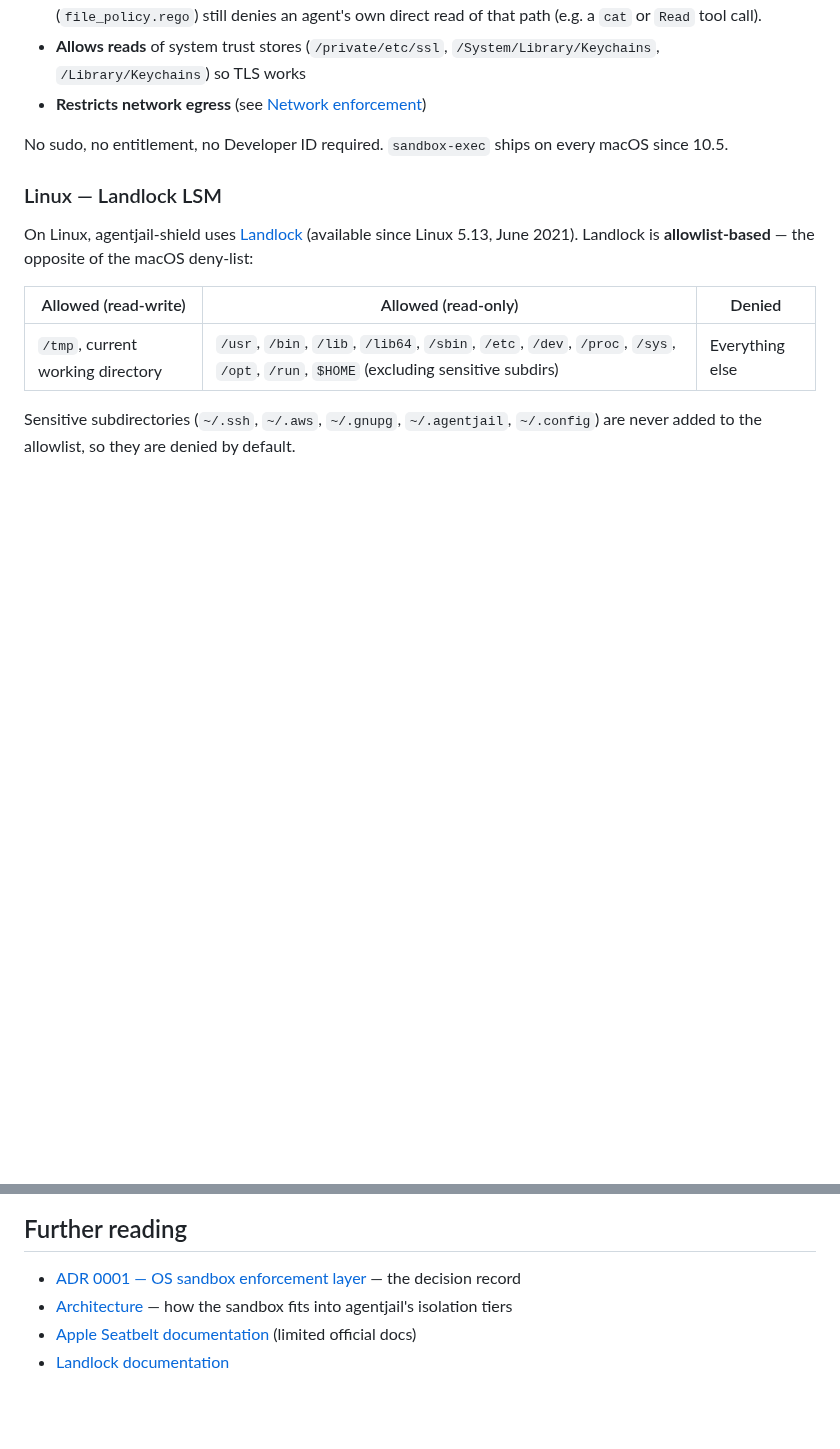
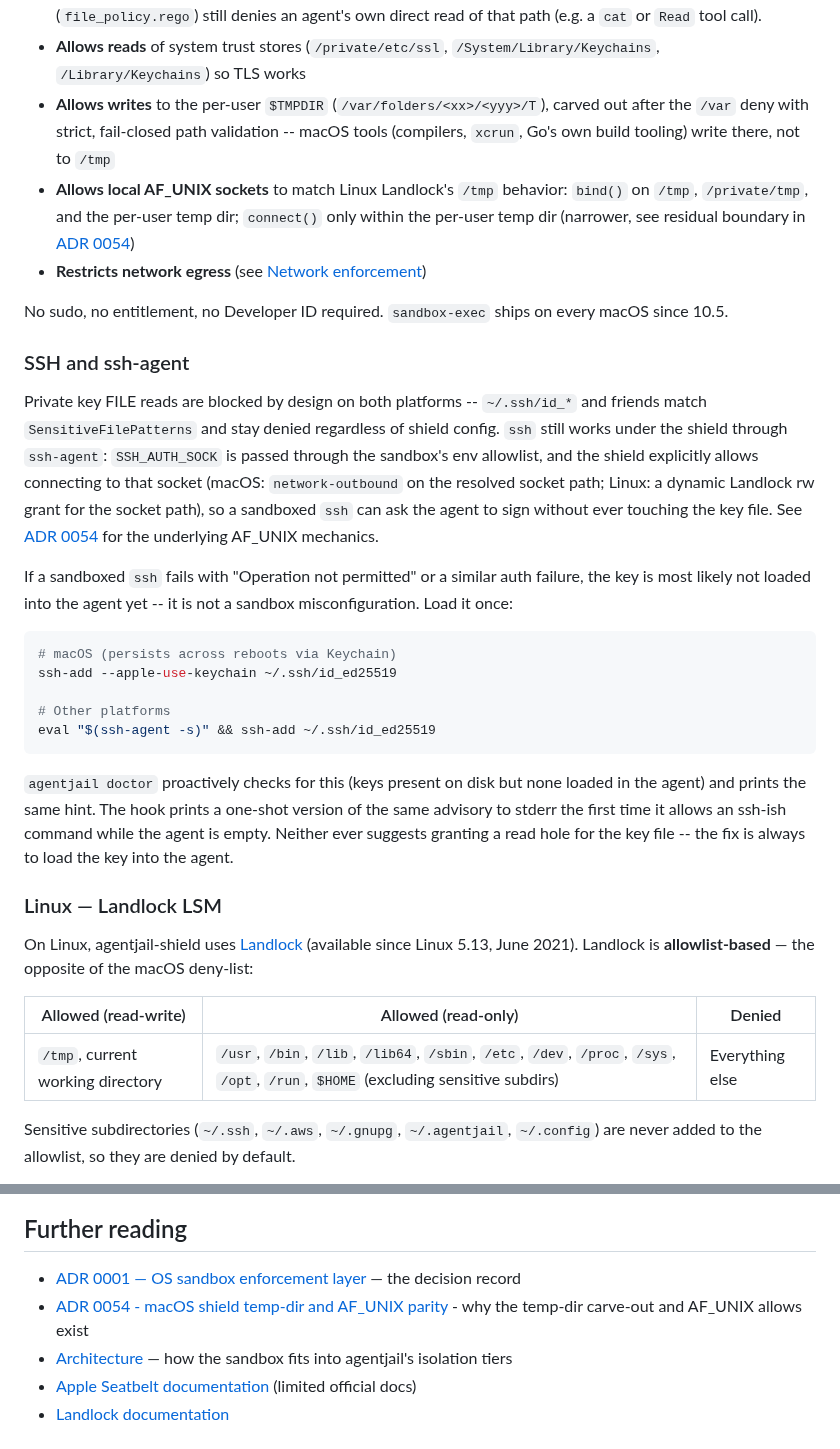
Before and after one commit to LuD1161/agentjail, a Markdown page: docs/SANDBOX.md, 2 parts joined by grey strips. Drawn GitHub-style; blank space fills up the shorter version.

````diff
--- a/docs/SANDBOX.md
+++ b/docs/SANDBOX.md
@@ -58,10 +58,50 @@ The profile is **deny-list based** (allow-by-default):
   an agent's own direct read of that path (e.g. a `cat` or `Read` tool call).
 - **Allows reads** of system trust stores (`/private/etc/ssl`,
   `/System/Library/Keychains`, `/Library/Keychains`) so TLS works
+- **Allows writes** to the per-user `$TMPDIR` (`/var/folders/<xx>/<yyy>/T`),
+  carved out after the `/var` deny with strict, fail-closed path
+  validation -- macOS tools (compilers, `xcrun`, Go's own build tooling)
+  write there, not to `/tmp`
+- **Allows local AF_UNIX sockets** to match Linux Landlock's `/tmp`
+  behavior: `bind()` on `/tmp`, `/private/tmp`, and the per-user temp dir;
+  `connect()` only within the per-user temp dir (narrower, see residual
+  boundary in [ADR 0054](./adr/0054-macos-shield-tempdir-afunix-parity.md))
 - **Restricts network egress** (see [Network enforcement](#network-enforcement))
 
 No sudo, no entitlement, no Developer ID required. `sandbox-exec` ships on
 every macOS since 10.5.
+
+### SSH and ssh-agent
+
+Private key FILE reads are blocked by design on both platforms --
+`~/.ssh/id_*` and friends match `SensitiveFilePatterns` and stay denied
+regardless of shield config. `ssh` still works under the shield through
+`ssh-agent`: `SSH_AUTH_SOCK` is passed through the sandbox's env
+allowlist, and the shield explicitly allows connecting to that socket
+(macOS: `network-outbound` on the resolved socket path; Linux: a dynamic
+Landlock rw grant for the socket path), so a sandboxed `ssh` can ask the
+agent to sign without ever touching the key file. See
+[ADR 0054](./adr/0054-macos-shield-tempdir-afunix-parity.md) for the
+underlying AF_UNIX mechanics.
+
+If a sandboxed `ssh` fails with "Operation not permitted" or a similar
+auth failure, the key is most likely not loaded into the agent yet -- it
+is not a sandbox misconfiguration. Load it once:
+
+```sh
+# macOS (persists across reboots via Keychain)
+ssh-add --apple-use-keychain ~/.ssh/id_ed25519
+
+# Other platforms
+eval "$(ssh-agent -s)" && ssh-add ~/.ssh/id_ed25519
+```
+
+`agentjail doctor` proactively checks for this (keys present on disk but
+none loaded in the agent) and prints the same hint. The hook prints a
+one-shot version of the same advisory to stderr the first time it allows
+an ssh-ish command while the agent is empty. Neither ever suggests
+granting a read hole for the key file -- the fix is always to load the
+key into the agent.
 
 ### Linux — Landlock LSM
 
@@ -442,6 +482,7 @@ agentjail-shield -- sh -c "echo test > ~/.ssh/test_file"
 ## Further reading
 
 - [ADR 0001 — OS sandbox enforcement layer](./adr/0001-os-sandbox-enforcement-layer.md) — the decision record
+- [ADR 0054 - macOS shield temp-dir and AF_UNIX parity](./adr/0054-macos-shield-tempdir-afunix-parity.md) - why the temp-dir carve-out and AF_UNIX allows exist
 - [Architecture](./ARCHITECTURE.md) — how the sandbox fits into agentjail's isolation tiers
 - [Apple Seatbelt documentation](https://developer.apple.com/documentation/security) (limited official docs)
 - [Landlock documentation](https://docs.kernel.org/userspace-api/landlock.html)
````
Also changed, not shown: README.md (+2 -0 lines), docs/adr/0054-macos-shield-tempdir-afunix-parity.md (added, +129 -0 lines).
